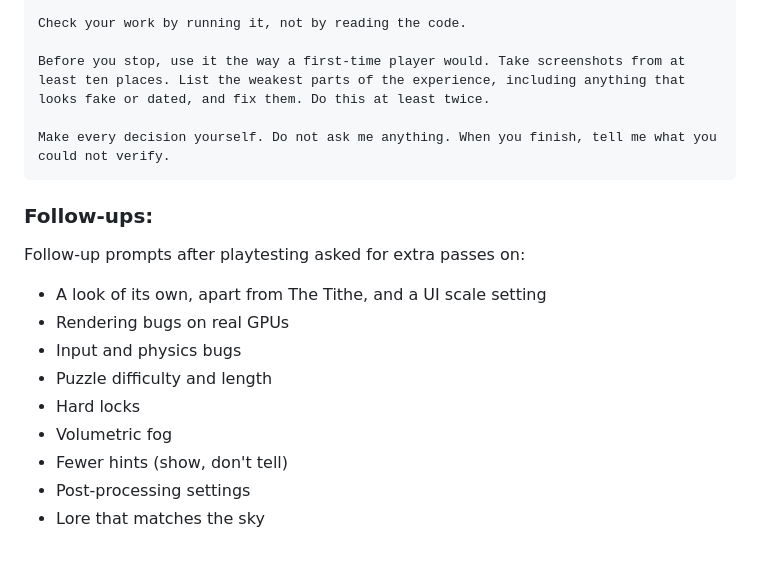
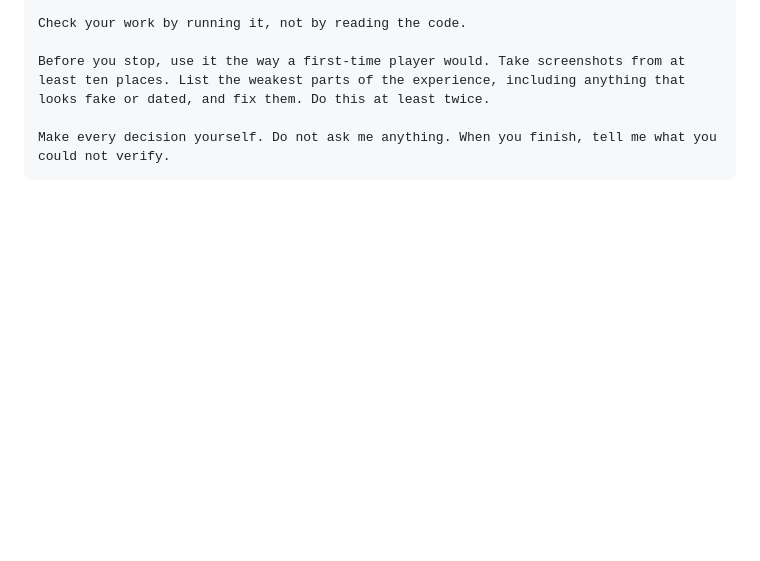
Before and after one commit to ethan-hann/claude-fun, a Markdown page: README.md, the part around the change. GitHub-like rendering; blank space fills up the shorter version.

````diff
--- a/README.md
+++ b/README.md
@@ -123,17 +123,3 @@ Before you stop, use it the way a first-time player would. Take screenshots from
 
 Make every decision yourself. Do not ask me anything. When you finish, tell me what you could not verify.
 ```
-
-### Follow-ups:
-
-Follow-up prompts after playtesting asked for extra passes on:
-
-- A look of its own, apart from The Tithe, and a UI scale setting
-- Rendering bugs on real GPUs
-- Input and physics bugs
-- Puzzle difficulty and length
-- Hard locks
-- Volumetric fog
-- Fewer hints (show, don't tell)
-- Post-processing settings
-- Lore that matches the sky
````
Also changed, not shown: Bloomfall/README.md (+14 -0 lines).
